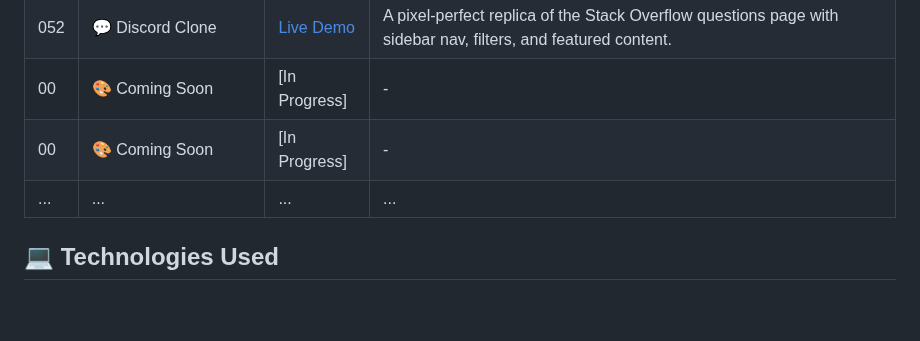
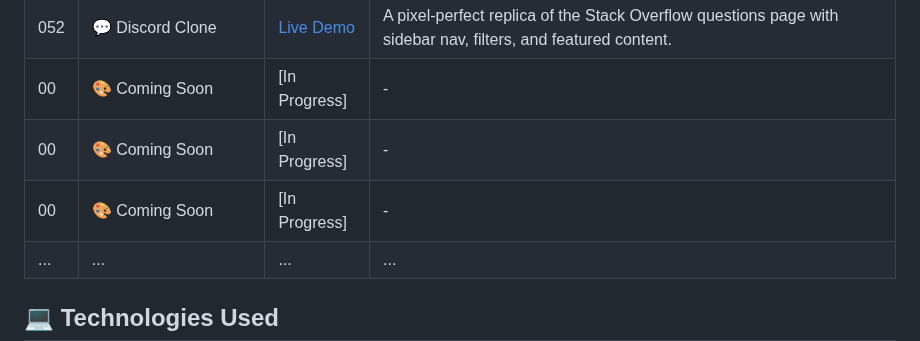
Before and after one commit to MohitXCode/30Days60Projects-HTML-CSS, a Markdown page: README.md, the part around the change. Drawn GitHub-style; blank space fills up the shorter version.

```diff
--- a/README.md
+++ b/README.md
@@ -105,6 +105,7 @@ Explore each project individually and view live demos to see them in action:
 | 052 | 💬 Discord Clone | [Live Demo](------)   |  A pixel-perfect replica of the Stack Overflow questions page with sidebar nav, filters, and featured content. |
 | 00 | 🎨 Coming Soon | [In Progress] | - |
 | 00 | 🎨 Coming Soon | [In Progress] | - |
+| 00 | 🎨 Coming Soon | [In Progress] | - |
 | ... | ... | ... | ... |
 
 ## 💻 Technologies Used
```
